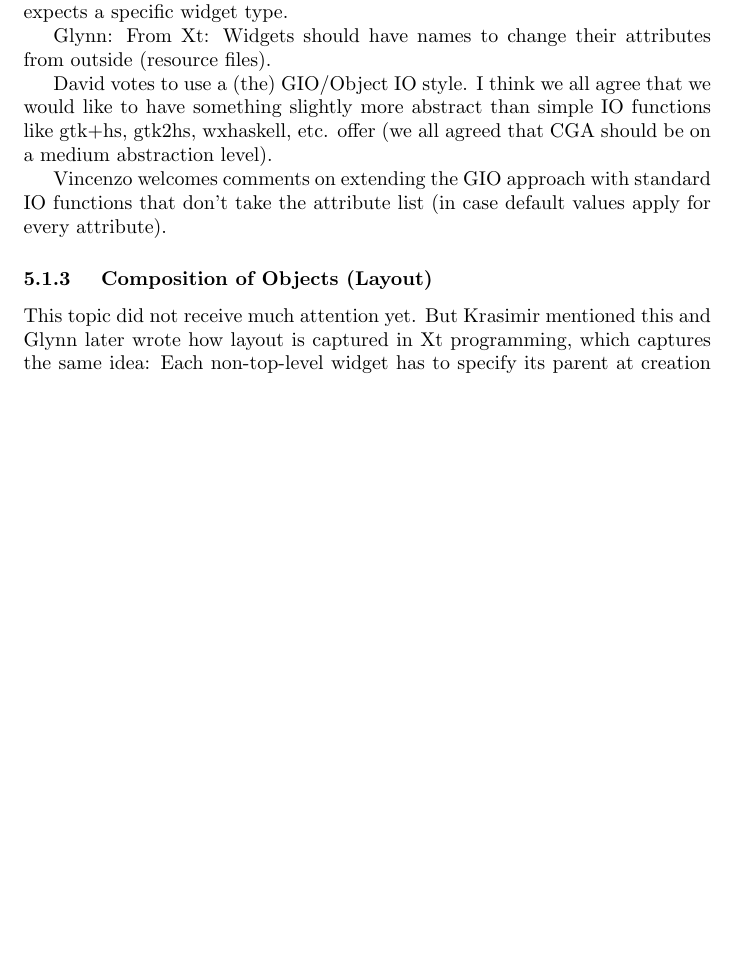
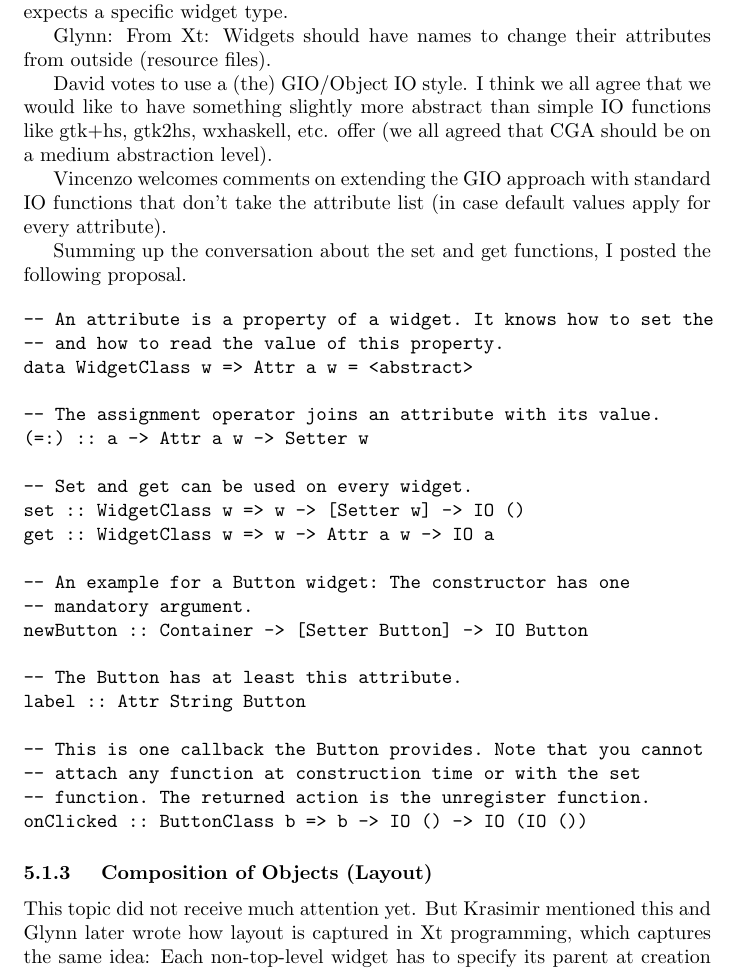
Before and after one commit to haskell/haskell-report, a LaTeX document (gui/poll.tex): part of page 12 of 15, cut so that both start at the same text, the shorter picture padded with empty space. Compiled offline with pdfLaTeX.

Commit message:
Added a simple proposal for setting and getting widget properties.

```diff
--- a/gui/poll.tex
+++ b/gui/poll.tex
@@ -576,6 +576,34 @@ Vincenzo welcomes comments on extending the GIO approach with standard
 IO functions that don't take the attribute list (in case default
 values apply for every attribute).
 
+Summing up the conversation about the set and get functions, I posted
+the following proposal.
+
+\begin{verbatim}
+-- An attribute is a property of a widget. It knows how to set the
+-- and how to read the value of this property.
+data WidgetClass w => Attr a w = <abstract>
+
+-- The assignment operator joins an attribute with its value.
+(=:) :: a -> Attr a w -> Setter w
+
+-- Set and get can be used on every widget.
+set :: WidgetClass w => w -> [Setter w] -> IO ()
+get :: WidgetClass w => w -> Attr a w -> IO a
+
+-- An example for a Button widget: The constructor has one
+-- mandatory argument.
+newButton :: Container -> [Setter Button] -> IO Button
+
+-- The Button has at least this attribute.
+label :: Attr String Button
+
+-- This is one callback the Button provides. Note that you cannot
+-- attach any function at construction time or with the set
+-- function. The returned action is the unregister function.
+onClicked :: ButtonClass b => b -> IO () -> IO (IO ())
+\end{verbatim}
+
 \subsubsection{\label{secParentAsParameter} Composition of Objects
   (Layout)}
 
```
